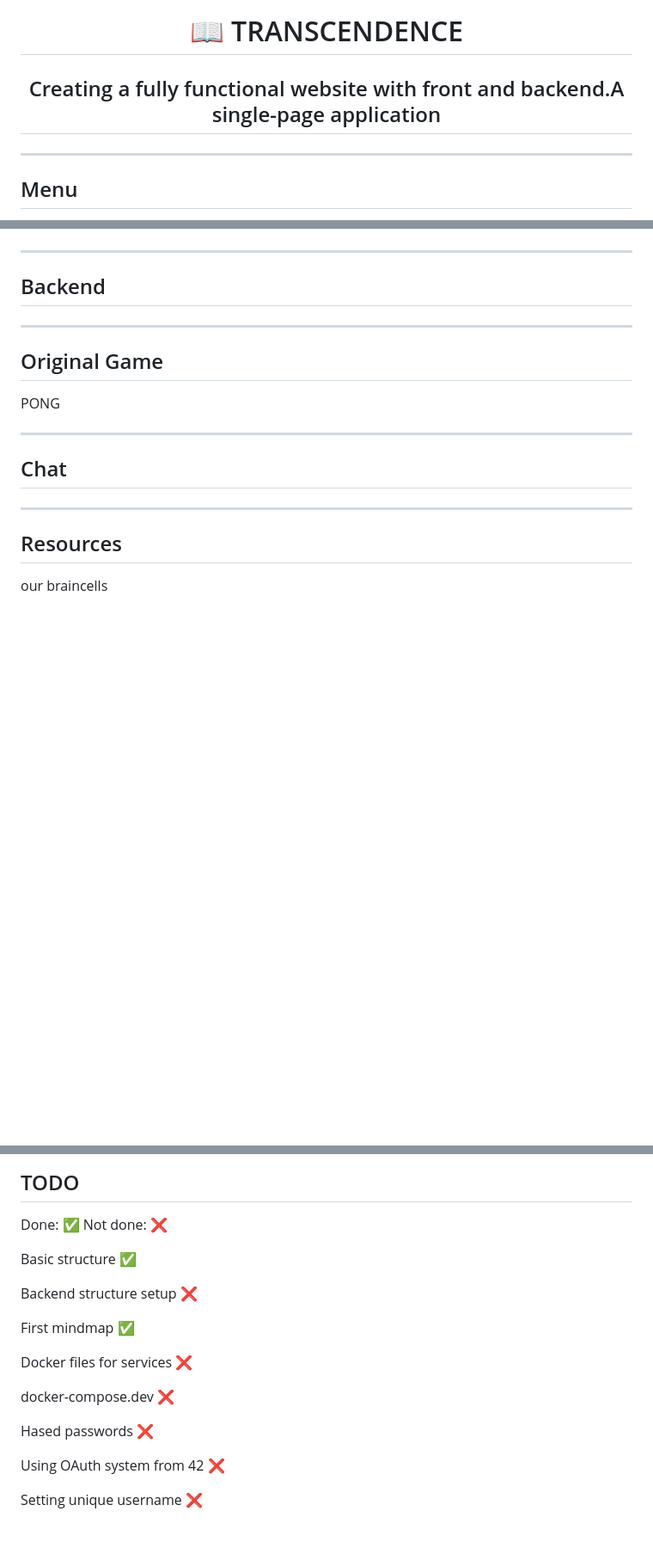
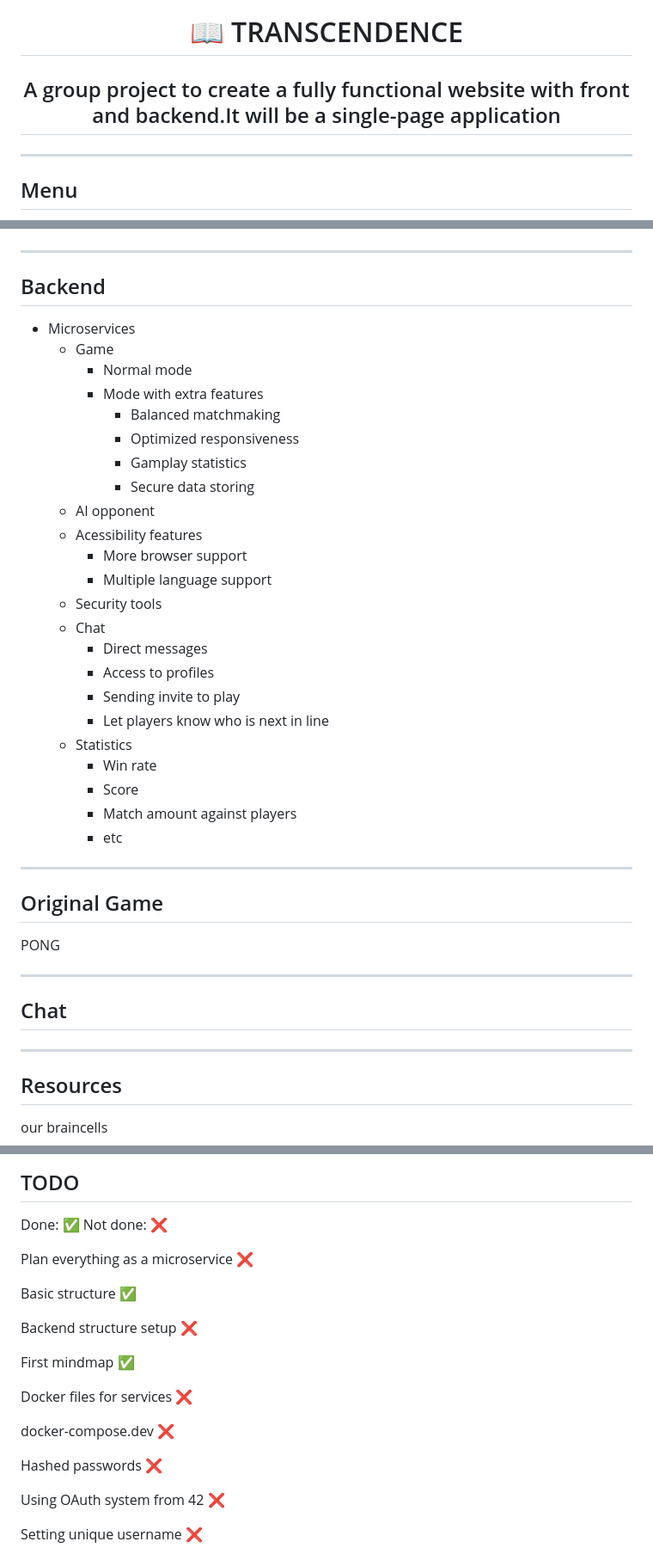
Before and after one commit to zstenger93/Transcendence, a Markdown page: README.md, 3 parts joined by grey strips. Shown: that part at 86% size. GitHub-like rendering; blank space fills up the shorter version.

Commit message:
microservices

```diff
--- a/README.md
+++ b/README.md
@@ -2,7 +2,7 @@
 
 <h1 align="center">📖 TRANSCENDENCE</h1>
 
-<h2 align="center">Creating a fully functional website with front and backend.</br>A single-page application</h2>
+<h2 align="center">A group project to create a fully functional website with front and backend.</br>It will be a single-page application</h2>
 
 ---
 
@@ -72,7 +72,29 @@ postgreSQL
 
 ## Backend
 
-
+- Microservices
+	- Game
+		- Normal mode
+		- Mode with extra features
+			- Balanced matchmaking
+			- Optimized responsiveness
+			- Gamplay statistics
+			- Secure data storing
+	- AI opponent
+	- Acessibility features
+		- More browser support
+		- Multiple language support
+	- Security tools
+	- Chat
+		- Direct messages
+		- Access to profiles
+		- Sending invite to play
+		- Let players know who is next in line
+	- Statistics
+		- Win rate
+		- Score
+		- Match amount against players
+		- etc
 
 ---
 
@@ -98,6 +120,8 @@ our braincells
 
 Done: :white_check_mark: Not done: :x:
 
+Plan everything as a microservice :x:
+
 Basic structure :white_check_mark:
 
 Backend structure setup :x:
@@ -108,7 +132,7 @@ Docker files for services :x:
 
 docker-compose.dev :x:
 
-Hased passwords :x:
+Hashed passwords :x:
 
 Using OAuth system from 42 :x:
 
```
